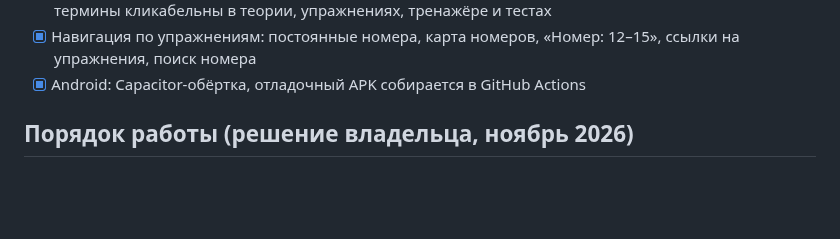
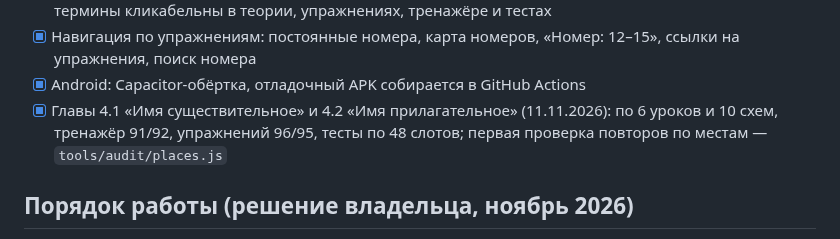
Before and after one commit to veracerkof-debug/Practice-app-3, a Markdown page: docs/ROADMAP.md, the part around the change. Drawn GitHub-style; blank space fills up the shorter version.

Commit message:
ROADMAP: главы «Имя существительное» и «Имя прилагательное»; WIP повторов sush
Co-Authored-By: Claude Opus 5.5 <noreply@anthropic.com>
Claude-Session: https://claude.ai/code/session_018HWw5wtn9zDFB1wn5PeMrW

```diff
--- a/docs/ROADMAP.md
+++ b/docs/ROADMAP.md
@@ -18,6 +18,7 @@
 - [x] «Причастие»: тесты (по урокам и итоговый, глава завершается по тестам), новый режим «Проще», все термины кликабельны в теории, упражнениях, тренажёре и тестах
 - [x] Навигация по упражнениям: постоянные номера, карта номеров, «Номер: 12–15», ссылки на упражнения, поиск номера
 - [x] Android: Capacitor-обёртка, отладочный APK собирается в GitHub Actions
+- [x] Главы 4.1 «Имя существительное» и 4.2 «Имя прилагательное» (11.11.2026): по 6 уроков и 10 схем, тренажёр 91/92, упражнений 96/95, тесты по 48 слотов; первая проверка повторов по местам — `tools/audit/places.js`
 
 ## Порядок работы (решение владельца, ноябрь 2026)
 Сначала — **хороший учебник** (этап A), и только потом — **сервер и кабинет учителя** (этапы B–C), а рядом с ними — **связь и синхронизация** (этап D). Всё, что ученик делает в учебнике, сначала полностью работает на устройстве; синхронизация потом лишь отправляет это учителю.
```
